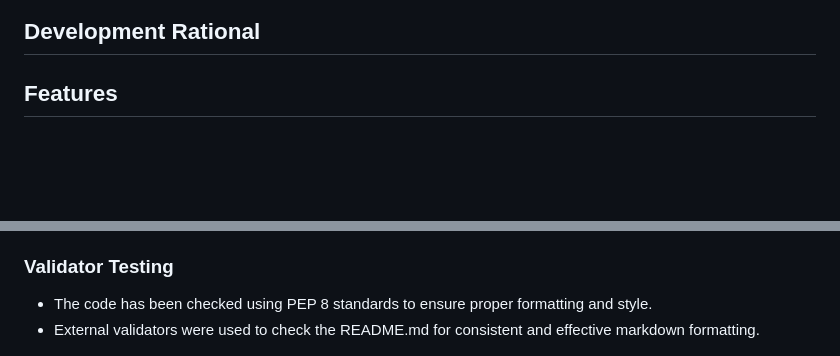
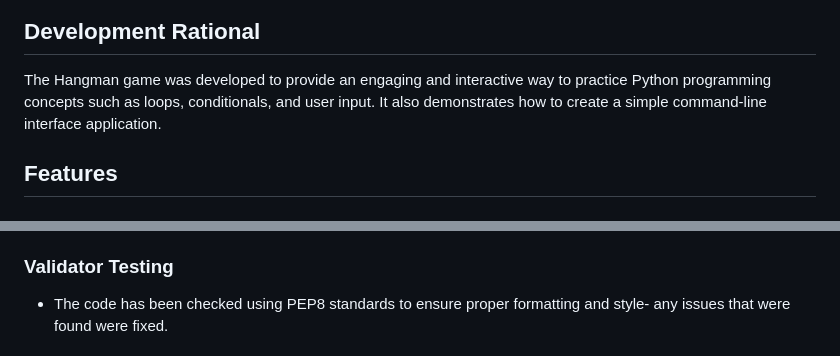
Before and after one commit to fraserivison/hangman-game, a Markdown page: README.md, 2 parts joined by grey strips. Rendered like a GitHub page; blank space fills up the shorter version.

Commit message:
Add content to Development Rational Section

```diff
--- a/README.md
+++ b/README.md
@@ -39,6 +39,8 @@ Using Lucidchart, the steps to play the game were clearly laid out, making the d
 ![Structure](md_images/structure.png)
 
 ## Development Rational
+
+The Hangman game was developed to provide an engaging and interactive way to practice Python programming concepts such as loops, conditionals, and user input. It also demonstrates how to create a simple command-line interface application.
 
 ## Features
 
@@ -90,8 +92,7 @@ During development, various test scenarios were conducted, including inputting i
 
 ### Validator Testing
 
-- The code has been checked using PEP 8 standards to ensure proper formatting and style.
-- External validators were used to check the README.md for consistent and effective markdown formatting.
+- The code has been checked using PEP8 standards to ensure proper formatting and style- any issues that were found were fixed.
 
 ![Testing-1](md_images/pep8-1.png)
 ![Testing-2](md_images/pep8-2.png)
```
